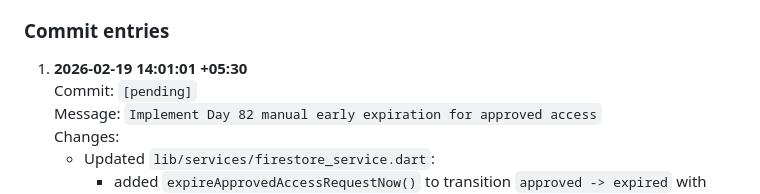
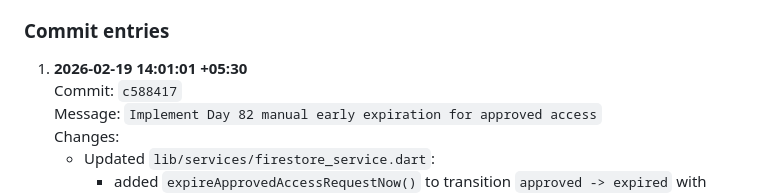
Before and after one commit to naveeneppalapally/TrustBridge, a Markdown page: docs/PROGRESS_JOURNAL.md, the part around the change. Drawn GitHub-style.

Commit message:
Update Day 82 journal entry with commit hash

```diff
--- a/docs/PROGRESS_JOURNAL.md
+++ b/docs/PROGRESS_JOURNAL.md
@@ -3089,7 +3089,7 @@ and ensure VPN exceptions refresh as soon as request status changes.
 ### Commit entries
 
 1. **2026-02-19 14:01:01 +05:30**
-   Commit: `[pending]`
+   Commit: `c588417`
    Message: `Implement Day 82 manual early expiration for approved access`
    Changes:
    - Updated `lib/services/firestore_service.dart`:
```
